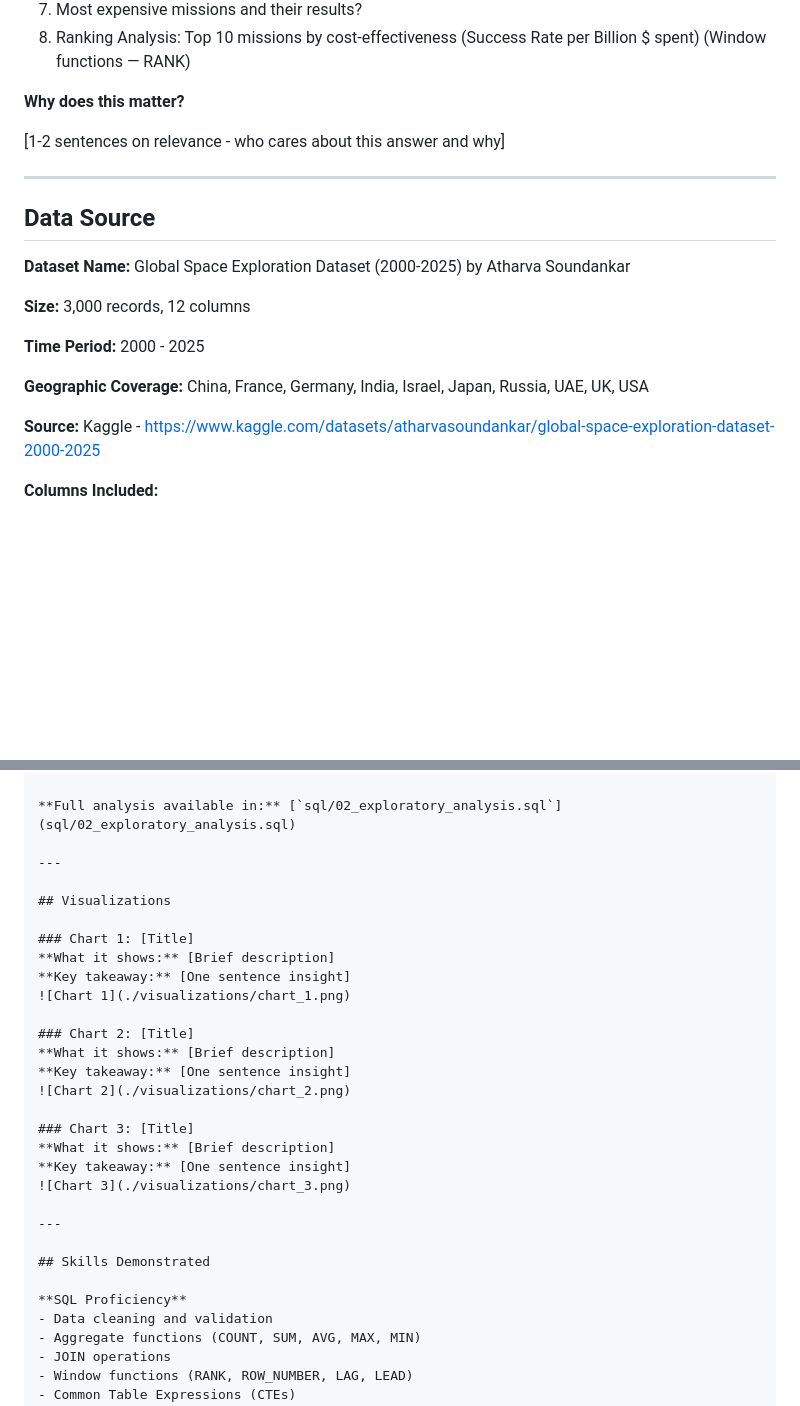
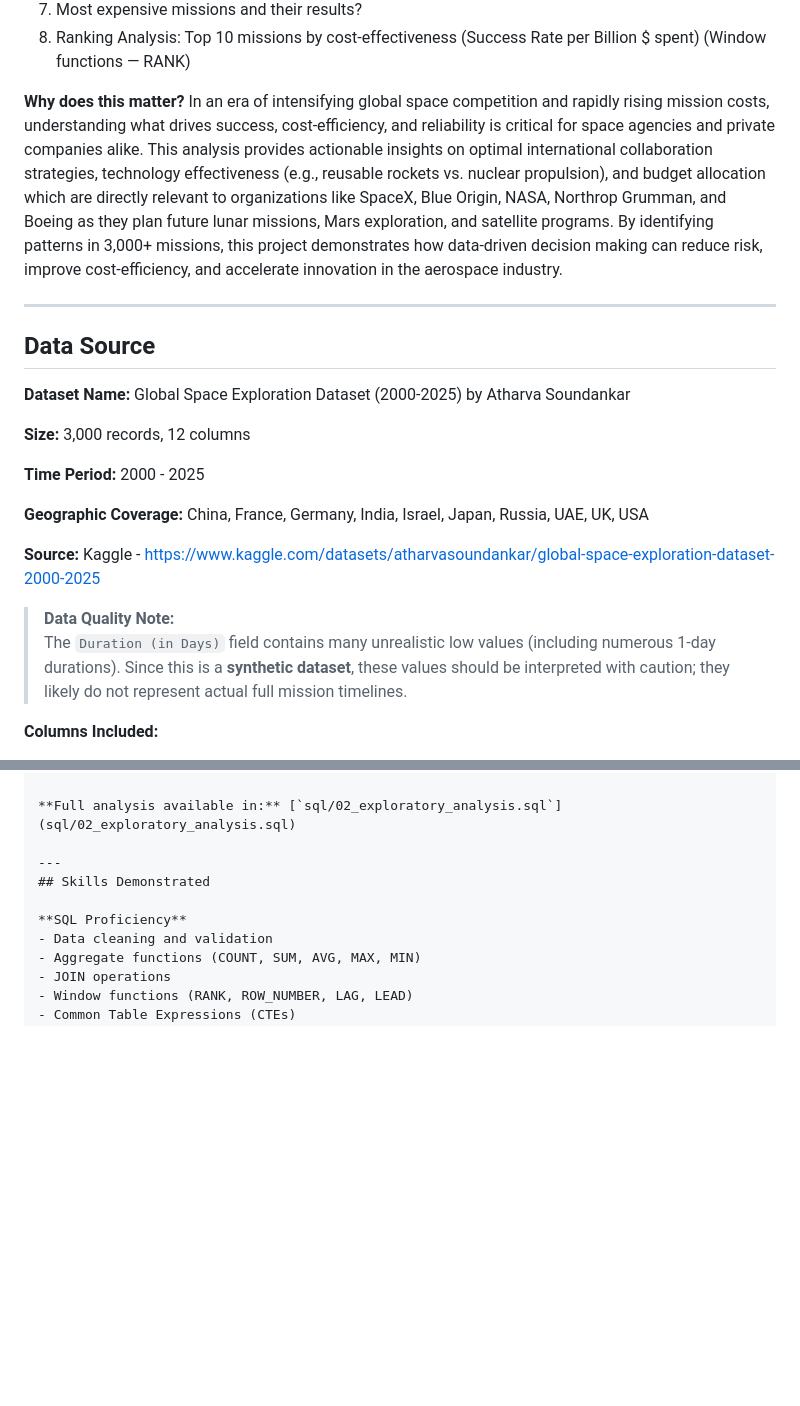
Before and after one commit to DavinAnalytics/global-space-exploration-analysis, a Markdown page: README.md, 2 parts joined by grey strips. Rendered like a GitHub page; blank space fills up the shorter version.

```diff
--- a/README.md
+++ b/README.md
@@ -38,8 +38,9 @@
 8. Ranking Analysis: Top 10 missions by cost-effectiveness (Success Rate per Billion $ spent) (Window functions — RANK)
 
 **Why does this matter?**
-
-[1-2 sentences on relevance - who cares about this answer and why]
+In an era of intensifying global space competition and rapidly rising mission costs, understanding what drives success, cost-efficiency, and reliability is critical for space agencies and private companies alike.
+This analysis provides actionable insights on optimal international collaboration strategies, technology effectiveness (e.g., reusable rockets vs. nuclear propulsion), and budget allocation which are directly relevant to organizations like SpaceX, Blue Origin, NASA, Northrop Grumman, and Boeing as they plan future lunar missions, Mars exploration, and satellite programs.
+By identifying patterns in 3,000+ missions, this project demonstrates how data-driven decision making can reduce risk, improve cost-efficiency, and accelerate innovation in the aerospace industry.
 
 ---
 
@@ -54,6 +55,9 @@
 **Geographic Coverage:** China, France, Germany, India, Israel, Japan, Russia, UAE, UK, USA
 
 **Source:** Kaggle - https://www.kaggle.com/datasets/atharvasoundankar/global-space-exploration-dataset-2000-2025
+
+> **Data Quality Note:**
+> The `Duration (in Days)` field contains many unrealistic low values (including numerous 1-day durations). Since this is a **synthetic dataset**, these values should be interpreted with caution; they likely do not represent actual full mission timelines.
 
 **Columns Included:**
 - Country
@@ -255,26 +259,6 @@ Lean and efficient missions are possible and should be used for technology demon
 **Full analysis available in:** [`sql/02_exploratory_analysis.sql`](sql/02_exploratory_analysis.sql)
 
 ---
-
-## Visualizations
-
-### Chart 1: [Title]
-**What it shows:** [Brief description]
-**Key takeaway:** [One sentence insight]
-![Chart 1](./visualizations/chart_1.png)
-
-### Chart 2: [Title]
-**What it shows:** [Brief description]
-**Key takeaway:** [One sentence insight]
-![Chart 2](./visualizations/chart_2.png)
-
-### Chart 3: [Title]
-**What it shows:** [Brief description]
-**Key takeaway:** [One sentence insight]
-![Chart 3](./visualizations/chart_3.png)
-
----
-
 ## Skills Demonstrated
 
 **SQL Proficiency**
```
Also changed, not shown: other parts of README.md (+41 -0 lines).
